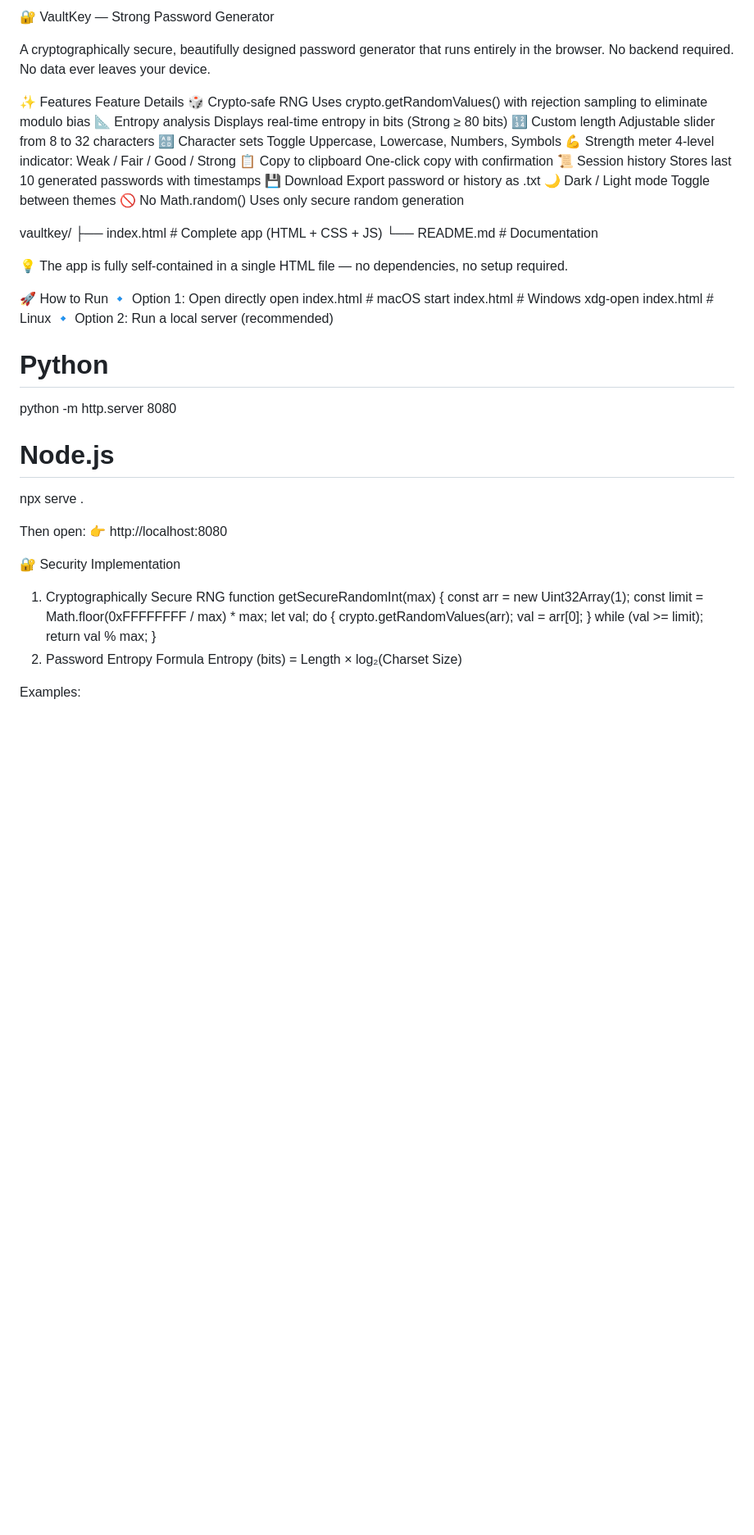
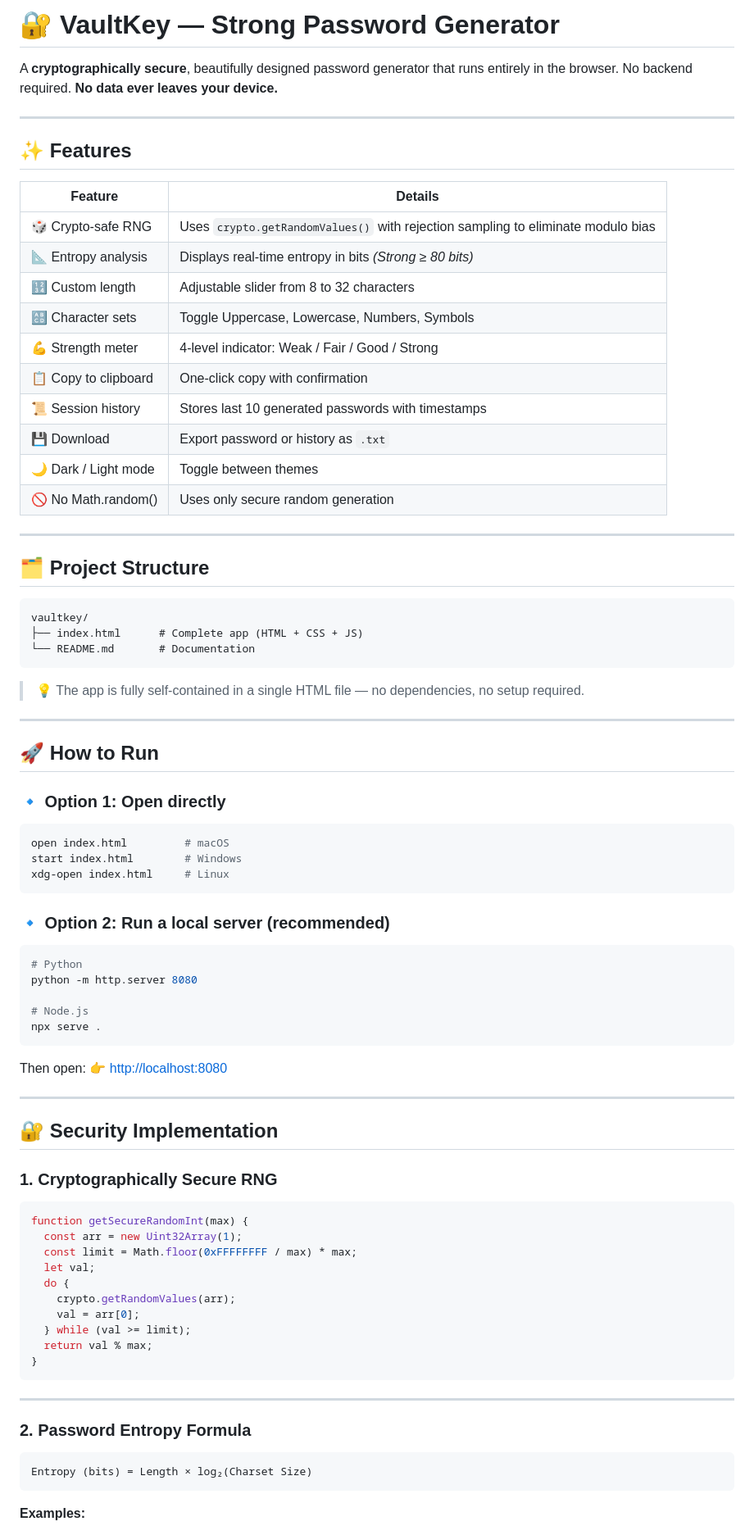
Before and after one commit to piyushyadav260/Strong-Password-Generator, a Markdown page: README.md, the part around one of its changes. Shown at 82% size. GitHub-like rendering; blank space fills up the shorter version.

````diff
--- a/README.md
+++ b/README.md
@@ -1,44 +1,69 @@
-🔐 VaultKey — Strong Password Generator
+# 🔐 VaultKey — Strong Password Generator
 
-A cryptographically secure, beautifully designed password generator that runs entirely in the browser.
-No backend required. No data ever leaves your device.
+A **cryptographically secure**, beautifully designed password generator that runs entirely in the browser.
+No backend required. **No data ever leaves your device.**
 
-✨ Features
-Feature	Details
-🎲 Crypto-safe RNG	Uses crypto.getRandomValues() with rejection sampling to eliminate modulo bias
-📐 Entropy analysis	Displays real-time entropy in bits (Strong ≥ 80 bits)
-🔢 Custom length	Adjustable slider from 8 to 32 characters
-🔠 Character sets	Toggle Uppercase, Lowercase, Numbers, Symbols
-💪 Strength meter	4-level indicator: Weak / Fair / Good / Strong
-📋 Copy to clipboard	One-click copy with confirmation
-📜 Session history	Stores last 10 generated passwords with timestamps
-💾 Download	Export password or history as .txt
-🌙 Dark / Light mode	Toggle between themes
-🚫 No Math.random()	Uses only secure random generation
+---
 
+## ✨ Features
+
+| Feature              | Details                                                                          |
+| -------------------- | -------------------------------------------------------------------------------- |
+| 🎲 Crypto-safe RNG   | Uses `crypto.getRandomValues()` with rejection sampling to eliminate modulo bias |
+| 📐 Entropy analysis  | Displays real-time entropy in bits *(Strong ≥ 80 bits)*                          |
+| 🔢 Custom length     | Adjustable slider from 8 to 32 characters                                        |
+| 🔠 Character sets    | Toggle Uppercase, Lowercase, Numbers, Symbols                                    |
+| 💪 Strength meter    | 4-level indicator: Weak / Fair / Good / Strong                                   |
+| 📋 Copy to clipboard | One-click copy with confirmation                                                 |
+| 📜 Session history   | Stores last 10 generated passwords with timestamps                               |
+| 💾 Download          | Export password or history as `.txt`                                             |
+| 🌙 Dark / Light mode | Toggle between themes                                                            |
+| 🚫 No Math.random()  | Uses only secure random generation                                               |
+
+---
+
+## 🗂️ Project Structure
+
+```
 vaultkey/
 ├── index.html      # Complete app (HTML + CSS + JS)
 └── README.md       # Documentation
+```
 
-💡 The app is fully self-contained in a single HTML file — no dependencies, no setup required.
+> 💡 The app is fully self-contained in a single HTML file — no dependencies, no setup required.
 
-🚀 How to Run
-🔹 Option 1: Open directly
+---
+
+## 🚀 How to Run
+
+### 🔹 Option 1: Open directly
+
+```bash
 open index.html         # macOS
 start index.html        # Windows
 xdg-open index.html     # Linux
-🔹 Option 2: Run a local server (recommended)
+```
+
+### 🔹 Option 2: Run a local server (recommended)
+
+```bash
 # Python
 python -m http.server 8080
 
 # Node.js
 npx serve .
+```
 
 Then open:
-👉 http://localhost:8080
+👉 [http://localhost:8080](http://localhost:8080)
 
-🔐 Security Implementation
-1. Cryptographically Secure RNG
+---
+
+## 🔐 Security Implementation
+
+### 1. Cryptographically Secure RNG
+
+```javascript
 function getSecureRandomInt(max) {
   const arr = new Uint32Array(1);
   const limit = Math.floor(0xFFFFFFFF / max) * max;
@@ -49,8 +74,15 @@ function getSecureRandomInt(max) {
   } while (val >= limit);
   return val % max;
 }
-2. Password Entropy Formula
+```
+
+---
+
+### 2. Password Entropy Formula
+
+```
 Entropy (bits) = Length × log₂(Charset Size)
+```
 
-Examples:
+**Examples:**
 
````
Also changed, not shown: other parts of README.md (+51 -23 lines).
